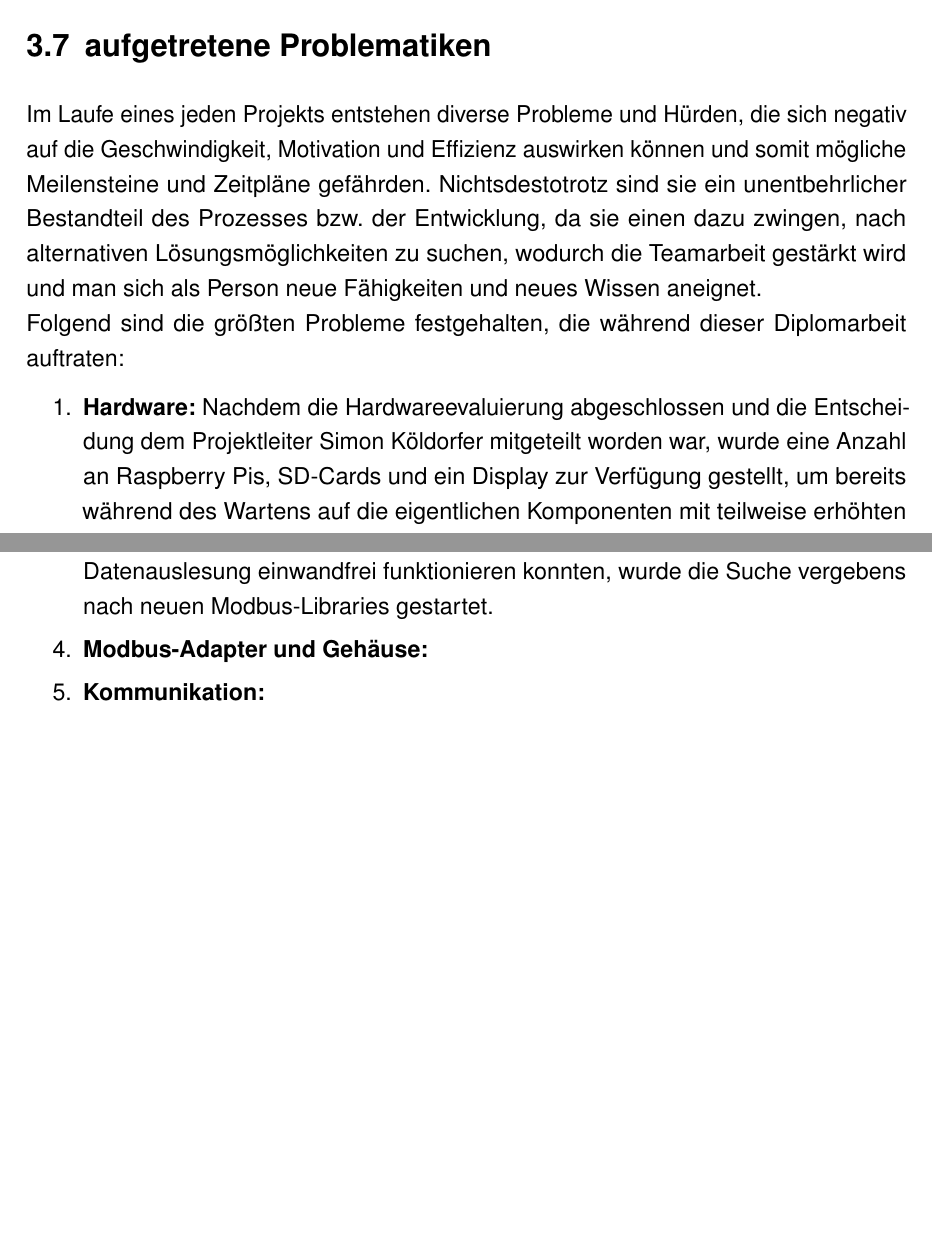
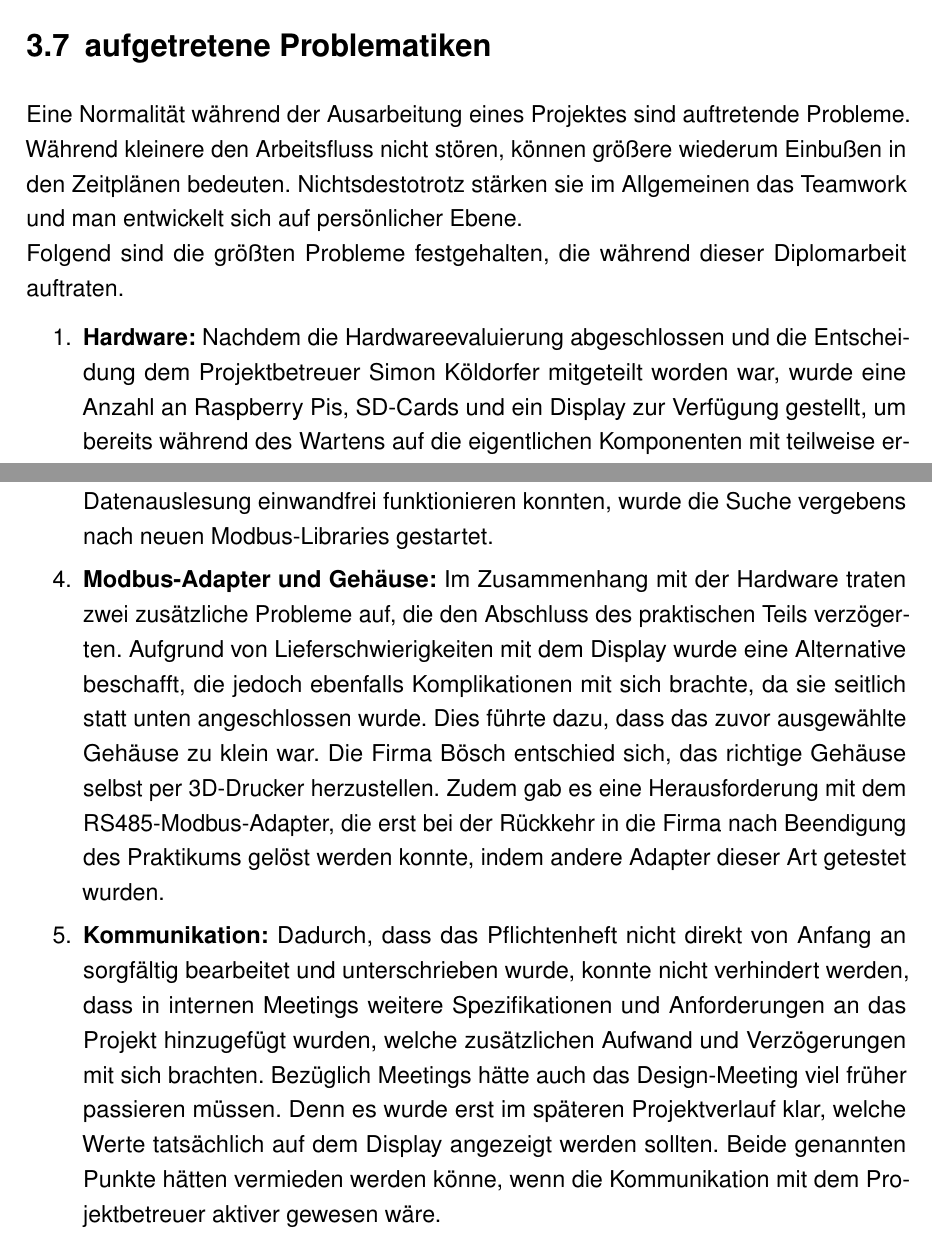
Before and after one commit to DevGnomino/DA_LaTeX_Template_HTL_Dornbirn, a LaTeX thesis (WI_DA_5bWI_Fenkart_Mangeng_Pezze_Schneider.tex, which reads probleme.tex): two parts of pages 43 and 44 of 63, joined at a grey line, cut so that both start at the same text, the shorter picture padded with empty space. Compiled offline with pdfLaTeX.

Commit message:
probleme fertig

```diff
--- a/probleme.tex
+++ b/probleme.tex
@@ -1,9 +1,9 @@
-Im Laufe eines jeden Projekts entstehen diverse Probleme und Hürden, die sich negativ auf die Geschwindigkeit, Motivation und Effizienz auswirken können und somit mögliche Meilensteine und Zeitpläne gefährden. Nichtsdestotrotz sind sie ein unentbehrlicher Bestandteil des Prozesses bzw. der Entwicklung, da sie einen dazu zwingen, nach alternativen Lösungsmöglichkeiten zu suchen, wodurch die Teamarbeit gestärkt wird und man sich als Person neue Fähigkeiten und neues Wissen aneignet.\\ Folgend sind die größten Probleme festgehalten, die während dieser Diplomarbeit auftraten:
+Eine Normalität während der Ausarbeitung eines Projektes sind auftretende Probleme. Während kleinere den Arbeitsfluss nicht stören, können größere wiederum Einbußen in den Zeitplänen bedeuten. Nichtsdestotrotz stärken sie im Allgemeinen das Teamwork und man entwickelt sich auf persönlicher Ebene.\\ Folgend sind die größten Probleme festgehalten, die während dieser Diplomarbeit auftraten.
 
 \begin{enumerate}
-	\item \textbf{Hardware: }Nachdem die Hardwareevaluierung abgeschlossen und die Entscheidung dem Projektleiter Simon Köldorfer mitgeteilt worden war, wurde eine Anzahl an Raspberry Pis, SD-Cards und ein Display zur Verfügung gestellt, um bereits während des Wartens auf die eigentlichen Komponenten mit teilweise erhöhten Lieferzeiten bereits arbeiten zu können. Relativ schnell wurde festgestellt, dass auf der einen SD-Card nur eine veraltete Version von Python installierbar war und auf der anderen die Python-Version zwar auf die derzeit neueste aktualisiert werden konnte, aber das Display aus unbekannten Gründen nicht damit kompatibel war. Da nun die SD-Card mit der veralteten Version ausgeschlossen wurde, musste eine Lösung für die andere gefunden werden. Mit der Applikation \enquote{Real VNC Viewer} konnte, ohne Verwendung des Displays, auf den Raspberry Pi zugegriffen werden. So wurde mit dem Programm als Anzeigelösung gearbeitet, bis das eigentlich gewünschte Display die Firma erreicht und auch funktionierende SD-Cards zur Verfügung standen. Nach wenigen Tagen wurde dann ein weiteres Problem bemerkt, denn der Raspberry Pi konnte übergangslos keine WLAN-Verbindung mehr herstellen. Dies zwang dazu, auf eine außergewöhnliche Methode umzusteigen, damit der Zugriff auf den Raspberry Pi gewährt werden konnte. Durch die Verwendung mehrerer Ethernetkabel, die mit dem Mikrocontroller, den Laptops und einem Switch verbunden wurden, konnte der Zugriff mittels des Programmes \enquote{PuTTy} gewährt werden.
-	\item \textbf{Lieferung der Komponenten: } Bevor die gewünschte und erwartete Hardware in der Firma eintraf, wurde der Code bereits passend für das eigentlich bestellte Display geschrieben. Aufgrund von Komplikationen konnte besagtes Gerät nicht beschaffen werden, was dazu führte, dass der Code vollständig überarbeitet werden musste. Zudem wurde das neue Display über \gls{hdmi} an den Raspberry Pi angeschlossen und nicht über \gls{gpio}, wie es bei dem gewünschten Display gewesen wäre. Diese unerwarteten Veränderungen haben die Entwicklungszeit verlängert und erforderten zusätzliche Anpassungen.
-	\item \textbf{Modbus-Auslesung: } Ein weiteres Problem wurde bei der Auslesung der Modbus-Daten festgestellt. Obwohl das Lesen der Temperatur- und Drucksensoren schnell und akkurat sowohl in \enquote{Shortbus} als auch im Code funktionierte, wurde ein Hindernis bei den Ventilatoren angetroffen, da hier hexadezimale Zahlen bei den Modbusregistern verwendet wurden und somit auch im eben genannten Programm einige Einstellungen geändert werden mussten. Nach langer Suche nach den richtigen Einstellungen konnte nun endlich ein weiterer Erfolg verzeichnet werden. Als dann der Code am Lüftungsgerät ausprobiert wurde, stieß man auf ein weiteres Problem in dieser Thematik. Im Code befand sich fälschlicherweise eine Zeile, die zwar passend für Druck- und Temperatursensoren war, aber nicht für die Ventilatoren. Bevor diese Zeile gefunden worden ist und der Code sowie die Datenauslesung einwandfrei funktionieren konnten, wurde die Suche vergebens nach neuen Modbus-Libraries gestartet.
-	\item \textbf{Modbus-Adapter und Gehäuse: }
-	\item \textbf{Kommunikation: }
+	\item \textbf{Hardware:} Nachdem die Hardwareevaluierung abgeschlossen und die Entscheidung dem Projektbetreuer Simon Köldorfer mitgeteilt worden war, wurde eine Anzahl an Raspberry Pis, SD-Cards und ein Display zur Verfügung gestellt, um bereits während des Wartens auf die eigentlichen Komponenten mit teilweise erhöhten Lieferzeiten bereits arbeiten zu können. Relativ schnell wurde festgestellt, dass auf der einen SD-Card nur eine veraltete Version von Python installierbar war und auf der anderen die Python-Version zwar auf die derzeit neueste aktualisiert werden konnte, aber das Display aus unbekannten Gründen nicht damit kompatibel war. Da nun die SD-Card mit der veralteten Version ausgeschlossen wurde, musste eine Lösung für die andere gefunden werden. Mit der Applikation \enquote{Real VNC Viewer} konnte, ohne Verwendung des Displays, auf den Raspberry Pi zugegriffen werden. So wurde mit dem Programm als Anzeigelösung gearbeitet, bis das eigentlich gewünschte Display die Firma erreicht und auch funktionierende SD-Cards zur Verfügung standen. Nach wenigen Tagen wurde dann ein weiteres Problem bemerkt, denn der Raspberry Pi konnte übergangslos keine WLAN-Verbindung mehr herstellen. Dies zwang dazu, auf eine außergewöhnliche Methode umzusteigen, damit der Zugriff auf den Raspberry Pi gewährt werden konnte. Durch die Verwendung mehrerer Ethernetkabel, die mit dem Mikrocontroller, den Laptops und einem Switch verbunden wurden, konnte der Zugriff mittels des Programmes \enquote{PuTTy} gewährt werden.
+	\item \textbf{Lieferung der Komponenten:} Bevor die gewünschte und erwartete Hardware in der Firma eintraf, wurde der Code bereits passend für das eigentlich bestellte Display geschrieben. Aufgrund von Komplikationen konnte besagtes Gerät nicht beschaffen werden, was dazu führte, dass der Code vollständig überarbeitet werden musste. Zudem wurde das neue Display über \gls{hdmi} an den Raspberry Pi angeschlossen und nicht über \gls{gpio}, wie es bei dem gewünschten Display gewesen wäre. Diese unerwarteten Veränderungen haben die Entwicklungszeit verlängert und erforderten zusätzliche Anpassungen.
+	\item \textbf{Modbus-Auslesung:} Ein weiteres Problem wurde bei der Auslesung der Modbus-Daten festgestellt. Obwohl das Lesen der Temperatur- und Drucksensoren schnell und akkurat sowohl in \enquote{Shortbus} als auch im Code funktionierte, wurde ein Hindernis bei den Ventilatoren angetroffen, da hier hexadezimale Zahlen bei den Modbusregistern verwendet wurden und somit auch im eben genannten Programm einige Einstellungen geändert werden mussten. Nach langer Suche nach den richtigen Einstellungen konnte nun endlich ein weiterer Erfolg verzeichnet werden. Als dann der Code am Lüftungsgerät ausprobiert wurde, stieß man auf ein weiteres Problem in dieser Thematik. Im Code befand sich fälschlicherweise eine Zeile, die zwar passend für Druck- und Temperatursensoren war, aber nicht für die Ventilatoren. Bevor diese Zeile gefunden worden ist und der Code sowie die Datenauslesung einwandfrei funktionieren konnten, wurde die Suche vergebens nach neuen Modbus-Libraries gestartet.
+	\item \textbf{Modbus-Adapter und Gehäuse:} Im Zusammenhang mit der Hardware traten zwei zusätzliche Probleme auf, die den Abschluss des praktischen Teils verzögerten. Aufgrund von Lieferschwierigkeiten mit dem Display wurde eine Alternative beschafft, die jedoch ebenfalls Komplikationen mit sich brachte, da sie seitlich statt unten angeschlossen wurde. Dies führte dazu, dass das zuvor ausgewählte Gehäuse zu klein war. Die Firma Bösch entschied sich, das richtige Gehäuse selbst per 3D-Drucker herzustellen. Zudem gab es eine Herausforderung mit dem RS485-Modbus-Adapter, die erst bei der Rückkehr in die Firma nach Beendigung des Praktikums gelöst werden konnte, indem andere Adapter dieser Art getestet wurden.
+	\item \textbf{Kommunikation:} Dadurch, dass das Pflichtenheft nicht direkt von Anfang an sorgfältig bearbeitet und unterschrieben wurde, konnte nicht verhindert werden, dass in internen Meetings weitere Spezifikationen und Anforderungen an das Projekt hinzugefügt wurden, welche zusätzlichen Aufwand und Verzögerungen mit sich brachten. Bezüglich Meetings hätte auch das Design-Meeting viel früher passieren müssen. Denn es wurde erst im späteren Projektverlauf klar, welche Werte tatsächlich auf dem Display angezeigt werden sollten. Beide genannten Punkte hätten vermieden werden könne, wenn die Kommunikation mit dem Projektbetreuer aktiver gewesen wäre.
 \end{enumerate}
```
Also changed, not shown: WI_DA_5bWI_Fenkart_Mangeng_Pezze_Schneider.gls (added), 2 other files.
